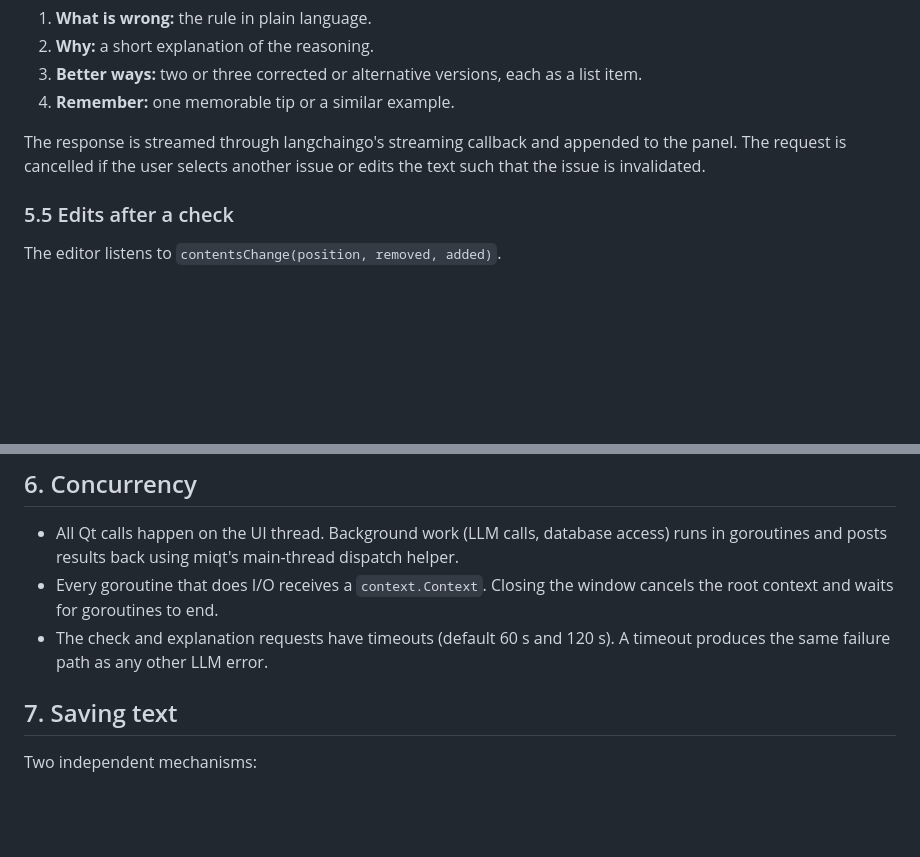
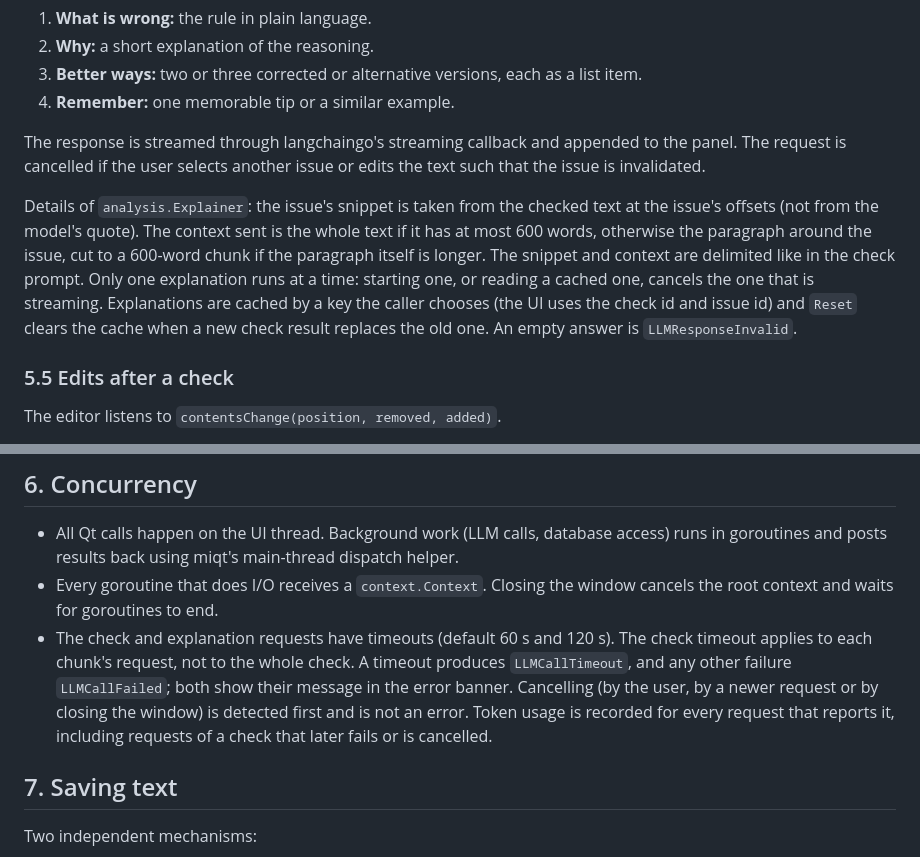
Before and after one commit to rm4n0s/english-tutor, a Markdown page: docs/SPEC.md, 2 parts joined by grey strips. Rendered like a GitHub page; blank space fills up the shorter version.

Commit message:
Describe explainer details and timeouts in the spec

```diff
--- a/docs/SPEC.md
+++ b/docs/SPEC.md
@@ -229,6 +229,8 @@ When the user selects an issue, a second request is sent with: the full text (or
 
 The response is streamed through langchaingo's streaming callback and appended to the panel. The request is cancelled if the user selects another issue or edits the text such that the issue is invalidated.
 
+Details of `analysis.Explainer`: the issue's snippet is taken from the checked text at the issue's offsets (not from the model's quote). The context sent is the whole text if it has at most 600 words, otherwise the paragraph around the issue, cut to a 600-word chunk if the paragraph itself is longer. The snippet and context are delimited like in the check prompt. Only one explanation runs at a time: starting one, or reading a cached one, cancels the one that is streaming. Explanations are cached by a key the caller chooses (the UI uses the check id and issue id) and `Reset` clears the cache when a new check result replaces the old one. An empty answer is `LLMResponseInvalid`.
+
 ### 5.5 Edits after a check
 
 The editor listens to `contentsChange(position, removed, added)`.
@@ -296,7 +298,7 @@ The LLMs in this app have no tools: no file, network or code access. Text in an
 
 - All Qt calls happen on the UI thread. Background work (LLM calls, database access) runs in goroutines and posts results back using miqt's main-thread dispatch helper.
 - Every goroutine that does I/O receives a `context.Context`. Closing the window cancels the root context and waits for goroutines to end.
-- The check and explanation requests have timeouts (default 60 s and 120 s). A timeout produces the same failure path as any other LLM error.
+- The check and explanation requests have timeouts (default 60 s and 120 s). The check timeout applies to each chunk's request, not to the whole check. A timeout produces `LLMCallTimeout`, and any other failure `LLMCallFailed`; both show their message in the error banner. Cancelling (by the user, by a newer request or by closing the window) is detected first and is not an error. Token usage is recorded for every request that reports it, including requests of a check that later fails or is cancelled.
 
 ## 7. Saving text
 
```
